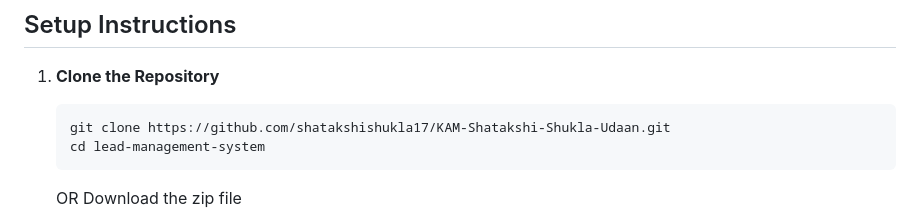
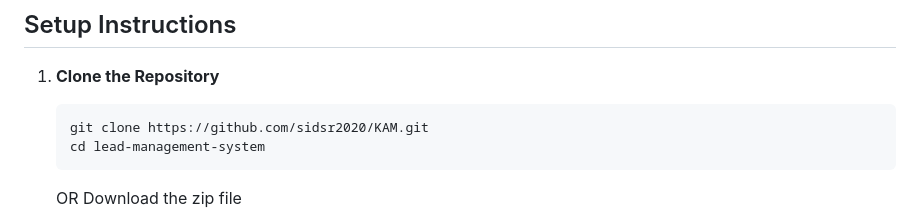
Before and after one commit to sidsr2020/Key-Account-Manager-KAM-Lead-Management-System, a Markdown page: KAM/README.md, the part around the change. Rendered like a GitHub page.

````diff
--- a/KAM/README.md
+++ b/KAM/README.md
@@ -101,7 +101,7 @@ CREATE TABLE interactions (
 
 1. **Clone the Repository**
    ```bash
-   git clone https://github.com/shatakshishukla17/KAM-Shatakshi-Shukla-Udaan.git
+   git clone https://github.com/sidsr2020/KAM.git
    cd lead-management-system
    ```
    OR
````
